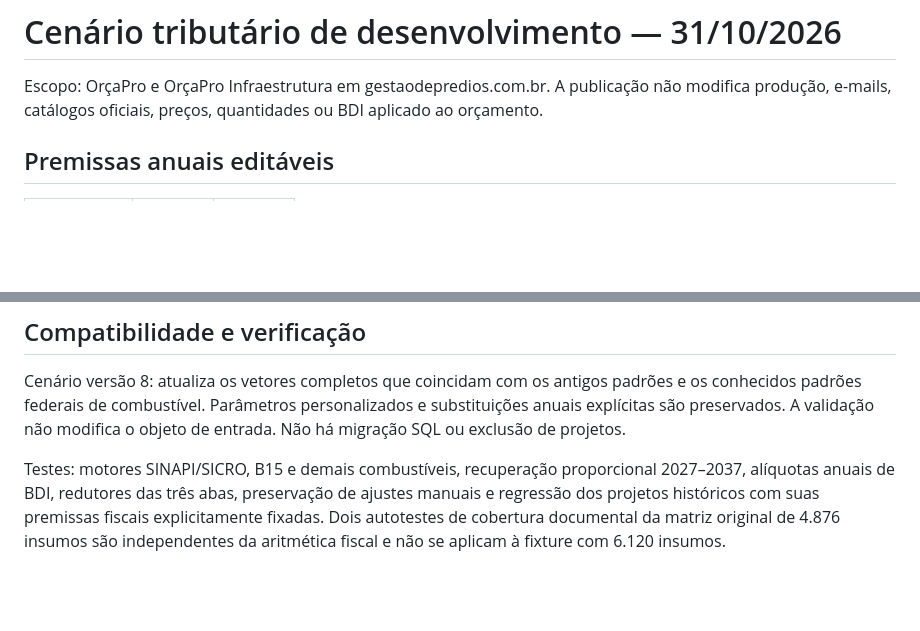
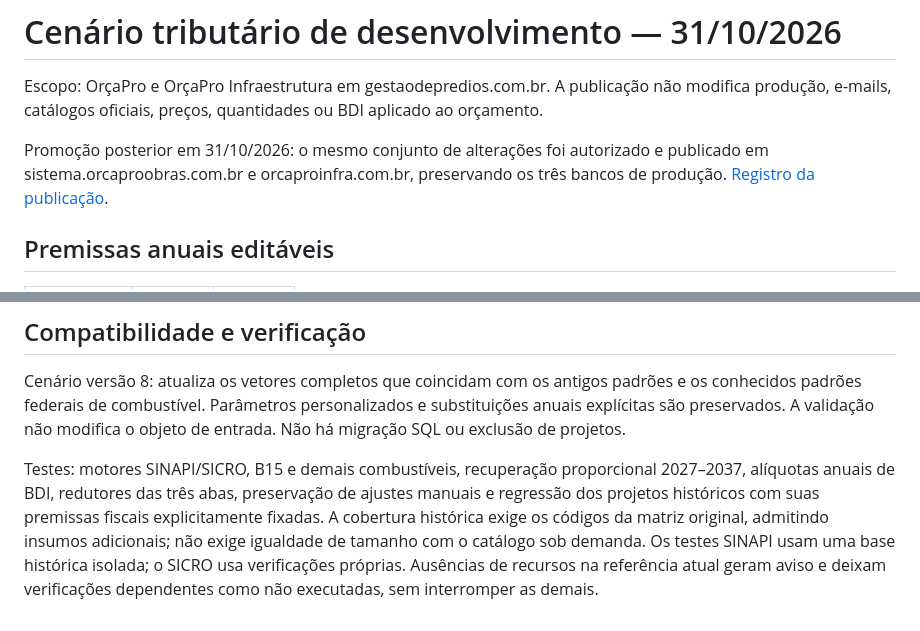
Before and after one commit to andrebaetaobraspublicas-collab/manutencao-predial, a Markdown page: docs/tax-scenario-20261031.md, 2 parts joined by grey strips. Drawn GitHub-style; blank space fills up the shorter version.

Commit message:
docs: record production tax rollout and database preservation

```diff
--- a/docs/tax-scenario-20261031.md
+++ b/docs/tax-scenario-20261031.md
@@ -1,6 +1,10 @@
 # Cenário tributário de desenvolvimento — 31/10/2026
 
 Escopo: OrçaPro e OrçaPro Infraestrutura em gestaodepredios.com.br. A publicação não modifica produção, e-mails, catálogos oficiais, preços, quantidades ou BDI aplicado ao orçamento.
+
+Promoção posterior em 31/10/2026: o mesmo conjunto de alterações foi autorizado
+e publicado em sistema.orcaproobras.com.br e orcaproinfra.com.br, preservando os
+três bancos de produção. [Registro da publicação](production-tax-release-20261031.md).
 
 ## Premissas anuais editáveis
 
@@ -34,4 +38,4 @@ Para equipamentos a diesel, o padrão é a hipótese B15: 0,85 × 0,3515 + 0,15
 
 Cenário versão 8: atualiza os vetores completos que coincidam com os antigos padrões e os conhecidos padrões federais de combustível. Parâmetros personalizados e substituições anuais explícitas são preservados. A validação não modifica o objeto de entrada. Não há migração SQL ou exclusão de projetos.
 
-Testes: motores SINAPI/SICRO, B15 e demais combustíveis, recuperação proporcional 2027–2037, alíquotas anuais de BDI, redutores das três abas, preservação de ajustes manuais e regressão dos projetos históricos com suas premissas fiscais explicitamente fixadas. Dois autotestes de cobertura documental da matriz original de 4.876 insumos são independentes da aritmética fiscal e não se aplicam à fixture com 6.120 insumos.
+Testes: motores SINAPI/SICRO, B15 e demais combustíveis, recuperação proporcional 2027–2037, alíquotas anuais de BDI, redutores das três abas, preservação de ajustes manuais e regressão dos projetos históricos com suas premissas fiscais explicitamente fixadas. A cobertura histórica exige os códigos da matriz original, admitindo insumos adicionais; não exige igualdade de tamanho com o catálogo sob demanda. Os testes SINAPI usam uma base histórica isolada; o SICRO usa verificações próprias. Ausências de recursos na referência atual geram aviso e deixam verificações dependentes como não executadas, sem interromper as demais.
```
Also changed, not shown: docs/production-tax-release-20261031.md (added, +63 -0 lines).
